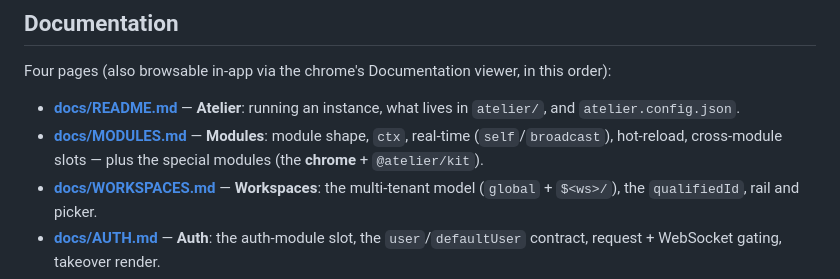
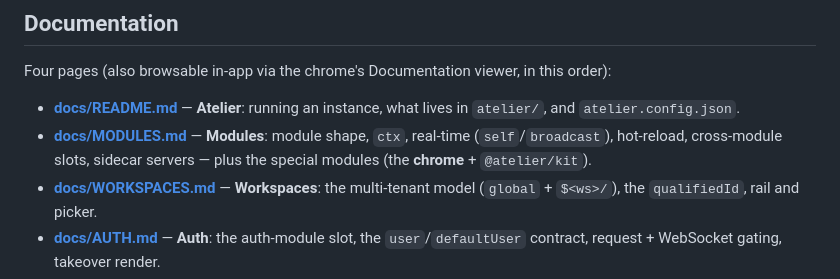
Before and after one commit to pA1nD/atelier, a Markdown page: README.md, the part around the change. Rendered like a GitHub page.

```diff
--- a/README.md
+++ b/README.md
@@ -74,7 +74,7 @@ The full contract — `ctx`, the real-time WebSocket, `ctx.module(id)` slots, ho
 Four pages (also browsable in-app via the chrome's Documentation viewer, in this order):
 
 - **[docs/README.md](docs/README.md)** — **Atelier**: running an instance, what lives in `atelier/`, and `atelier.config.json`.
-- **[docs/MODULES.md](docs/MODULES.md)** — **Modules**: module shape, `ctx`, real-time (`self`/`broadcast`), hot-reload, cross-module slots — plus the special modules (the **chrome** + `@atelier/kit`).
+- **[docs/MODULES.md](docs/MODULES.md)** — **Modules**: module shape, `ctx`, real-time (`self`/`broadcast`), hot-reload, cross-module slots, sidecar servers — plus the special modules (the **chrome** + `@atelier/kit`).
 - **[docs/WORKSPACES.md](docs/WORKSPACES.md)** — **Workspaces**: the multi-tenant model (`global` + `$<ws>/`), the `qualifiedId`, rail and picker.
 - **[docs/AUTH.md](docs/AUTH.md)** — **Auth**: the auth-module slot, the `user`/`defaultUser` contract, request + WebSocket gating, takeover render.
 - **[CHANGELOG.md](CHANGELOG.md)** — version history and migration notes.
```
Also changed, not shown: docs/MODULES.md (+56 -0 lines).
